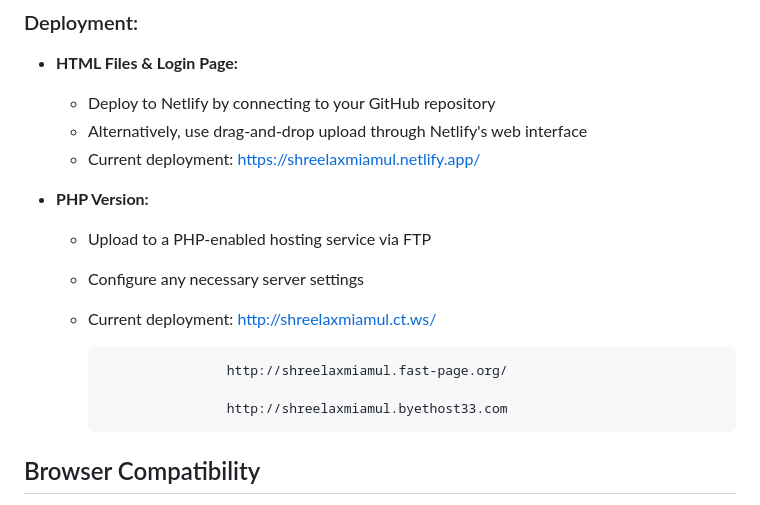
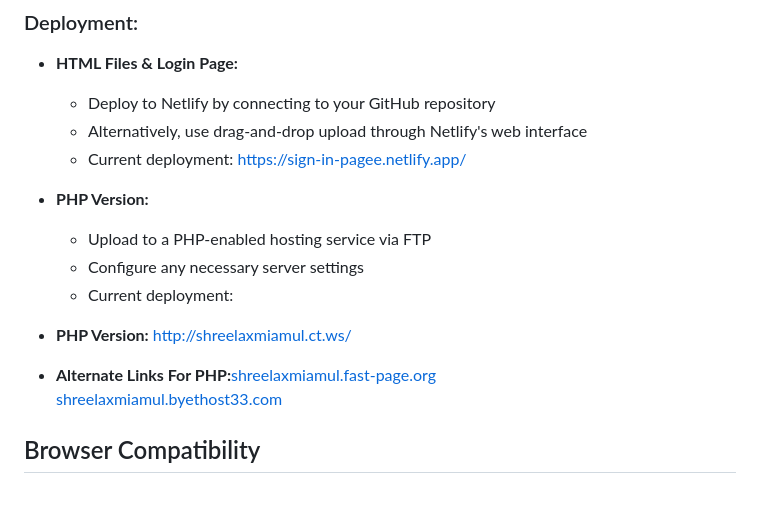
Before and after one commit to omspradippatil/Diploma-ITR, a Markdown page: README.md, the part around the change. Rendered like a GitHub page.

```diff
--- a/README.md
+++ b/README.md
@@ -162,16 +162,16 @@ Diploma-ITR/
 - **HTML Files & Login Page:**
   - Deploy to Netlify by connecting to your GitHub repository
   - Alternatively, use drag-and-drop upload through Netlify's web interface
-  - Current deployment: https://shreelaxmiamul.netlify.app/
+  - Current deployment: https://sign-in-pagee.netlify.app/
 
 - **PHP Version:**
   - Upload to a PHP-enabled hosting service via FTP
   - Configure any necessary server settings
-  - Current deployment: http://shreelaxmiamul.ct.ws/
+  - Current deployment:
+- **PHP Version:** [http://shreelaxmiamul.ct.ws/](http://shreelaxmiamul.ct.ws/)
 
-                        http://shreelaxmiamul.fast-page.org/
-
-                        http://shreelaxmiamul.byethost33.com
+- **Alternate Links For PHP:**[shreelaxmiamul.fast-page.org](https://shreelaxmiamul.fast-page.org)
+                              [shreelaxmiamul.byethost33.com](http://shreelaxmiamul.byethost33.com)
 
 
 
```
